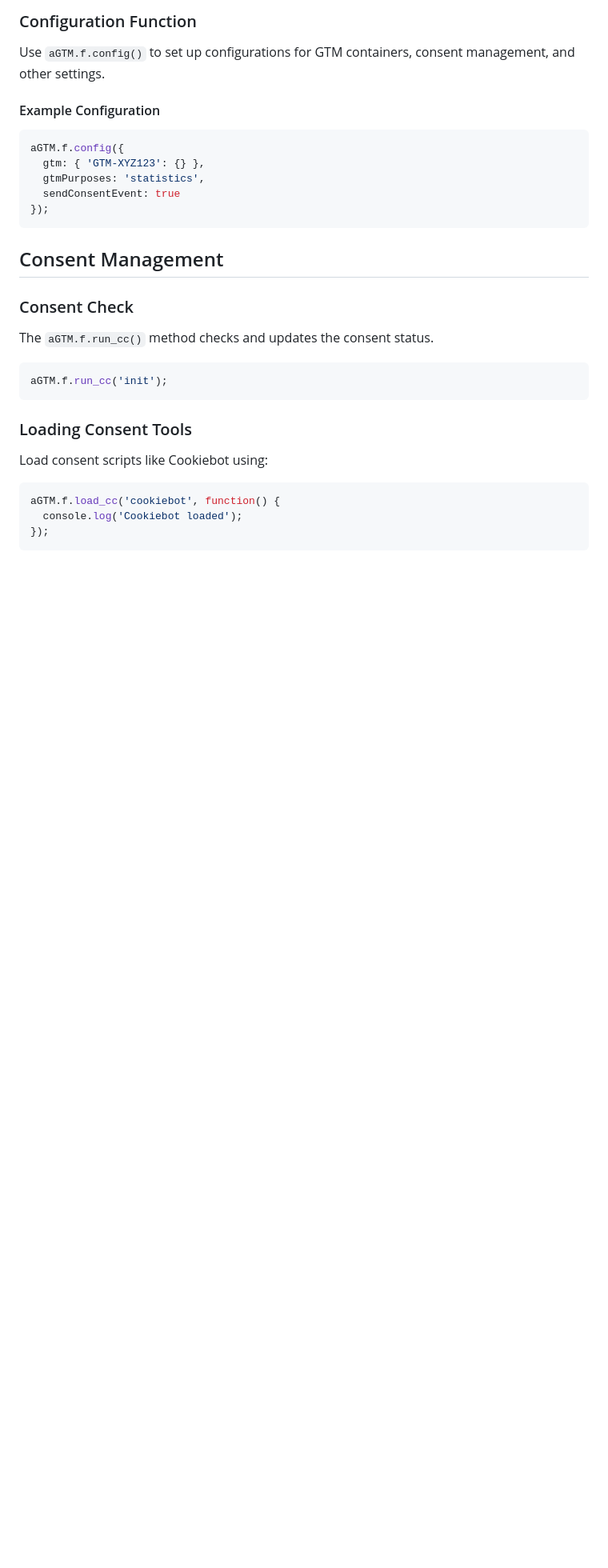
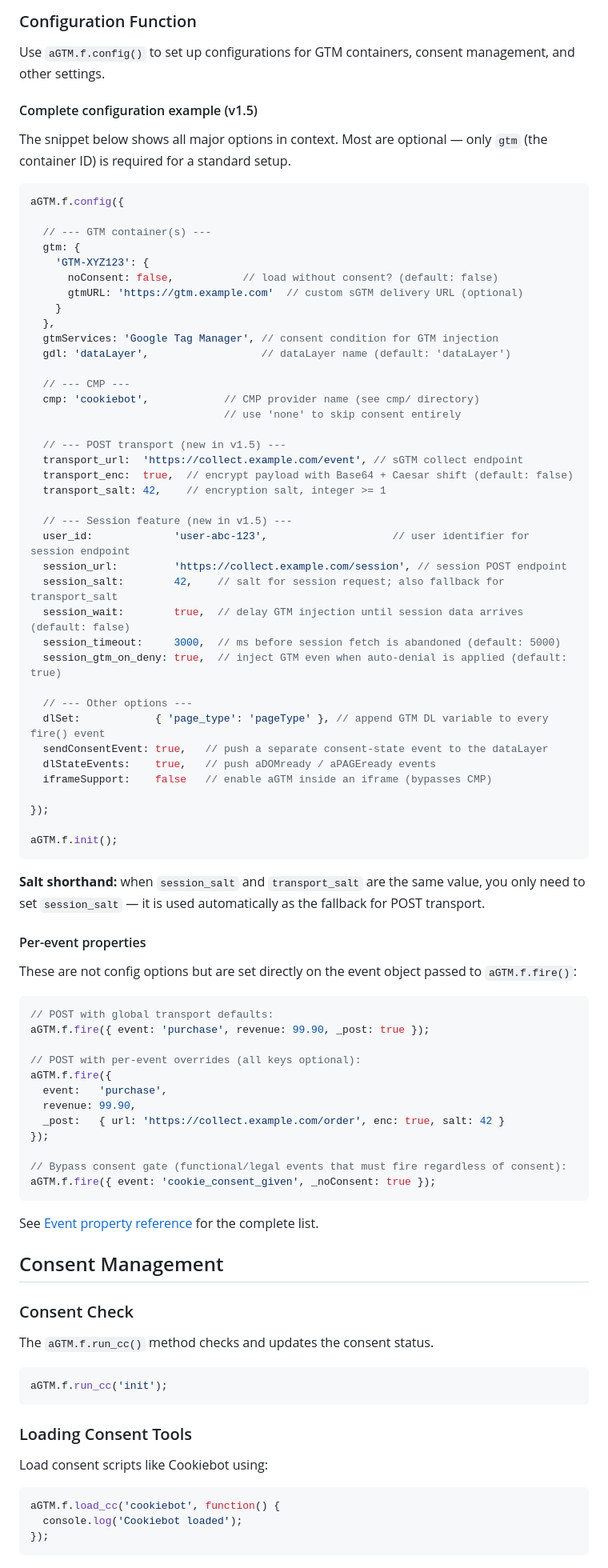
Before and after one commit to Andiministrator/aGTM, a Markdown page: README-for-Developers.md, the part around the change. Shown at 80% size. Rendered like a GitHub page; blank space fills up the shorter version.

Commit message:
docs: add complete v1.5 configuration example to developer README
Replaces the minimal 3-line config snippet with a fully commented
example covering all major options — GTM container, CMP, POST transport
(transport_url/enc/salt), session feature (user_id, session_url,
session_salt, session_wait, session_timeout, session_gtm_on_deny),
and other options. Includes salt shorthand note and per-event property
examples (_post, _noConsent) with a reference to the full event
property table.

Co-Authored-By: Claude Sonnet 4.6 (1M context) <noreply@anthropic.com>

````diff
--- a/README-for-Developers.md
+++ b/README-for-Developers.md
@@ -37,15 +37,73 @@ window.aGTM = window.aGTM || { f: {} };
 
 Use `aGTM.f.config()` to set up configurations for GTM containers, consent management, and other settings.
 
-#### Example Configuration
+#### Complete configuration example (v1.5)
+
+The snippet below shows all major options in context. Most are optional — only `gtm` (the container ID) is required for a standard setup.
 
 ```javascript
 aGTM.f.config({
-  gtm: { 'GTM-XYZ123': {} },
-  gtmPurposes: 'statistics',
-  sendConsentEvent: true
+
+  // --- GTM container(s) ---
+  gtm: {
+    'GTM-XYZ123': {
+      noConsent: false,           // load without consent? (default: false)
+      gtmURL: 'https://gtm.example.com'  // custom sGTM delivery URL (optional)
+    }
+  },
+  gtmServices: 'Google Tag Manager', // consent condition for GTM injection
+  gdl: 'dataLayer',                  // dataLayer name (default: 'dataLayer')
+
+  // --- CMP ---
+  cmp: 'cookiebot',            // CMP provider name (see cmp/ directory)
+                               // use 'none' to skip consent entirely
+
+  // --- POST transport (new in v1.5) ---
+  transport_url:  'https://collect.example.com/event', // sGTM collect endpoint
+  transport_enc:  true,  // encrypt payload with Base64 + Caesar shift (default: false)
+  transport_salt: 42,    // encryption salt, integer >= 1
+
+  // --- Session feature (new in v1.5) ---
+  user_id:             'user-abc-123',                    // user identifier for session endpoint
+  session_url:         'https://collect.example.com/session', // session POST endpoint
+  session_salt:        42,    // salt for session request; also fallback for transport_salt
+  session_wait:        true,  // delay GTM injection until session data arrives (default: false)
+  session_timeout:     3000,  // ms before session fetch is abandoned (default: 5000)
+  session_gtm_on_deny: true,  // inject GTM even when auto-denial is applied (default: true)
+
+  // --- Other options ---
+  dlSet:            { 'page_type': 'pageType' }, // append GTM DL variable to every fire() event
+  sendConsentEvent: true,   // push a separate consent-state event to the dataLayer
+  dlStateEvents:    true,   // push aDOMready / aPAGEready events
+  iframeSupport:    false   // enable aGTM inside an iframe (bypasses CMP)
+
 });
+
+aGTM.f.init();
 ```
+
+**Salt shorthand:** when `session_salt` and `transport_salt` are the same value, you only need to set `session_salt` — it is used automatically as the fallback for POST transport.
+
+#### Per-event properties
+
+These are not config options but are set directly on the event object passed to `aGTM.f.fire()`:
+
+```javascript
+// POST with global transport defaults:
+aGTM.f.fire({ event: 'purchase', revenue: 99.90, _post: true });
+
+// POST with per-event overrides (all keys optional):
+aGTM.f.fire({
+  event:   'purchase',
+  revenue: 99.90,
+  _post:   { url: 'https://collect.example.com/order', enc: true, salt: 42 }
+});
+
+// Bypass consent gate (functional/legal events that must fire regardless of consent):
+aGTM.f.fire({ event: 'cookie_consent_given', _noConsent: true });
+```
+
+See [Event property reference](#event-property-reference) for the complete list.
 
 ## Consent Management
 
````
